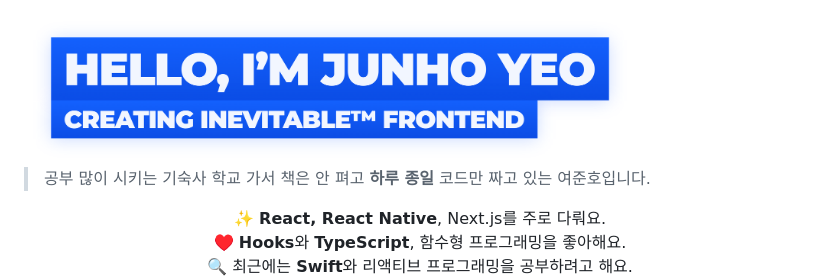
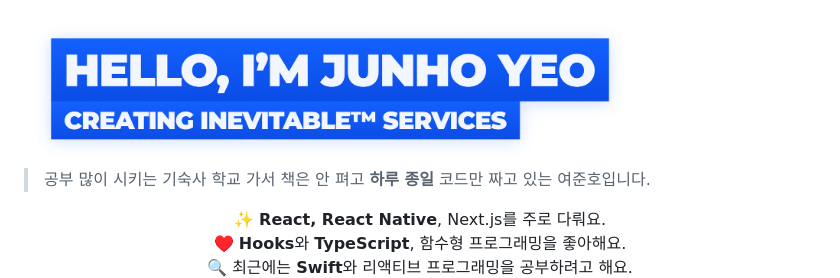
Before and after one commit to junhoyeo/junhoyeo, a Markdown page: README.md, the part around the change. Drawn GitHub-style; pictures changed too: images/title.png.

Commit message:
✨ Now creating INEVITABLE services

```diff
--- a/README.md
+++ b/README.md
@@ -1,4 +1,4 @@
-<img alt="Hello, I'm Junho Yeo" src="https://github.com/junhoyeo/junhoyeo/raw/master/images/title.png" width="612" />
+<img alt="Hello, I'm Junho Yeo" src="https://github.com/junhoyeo/junhoyeo/raw/master/images/title.png?v=2" width="612" />
 
 > 공부 많이 시키는 기숙사 학교 가서 책은 안 펴고 **하루 종일** 코드만 짜고 있는 여준호입니다.
 
```
